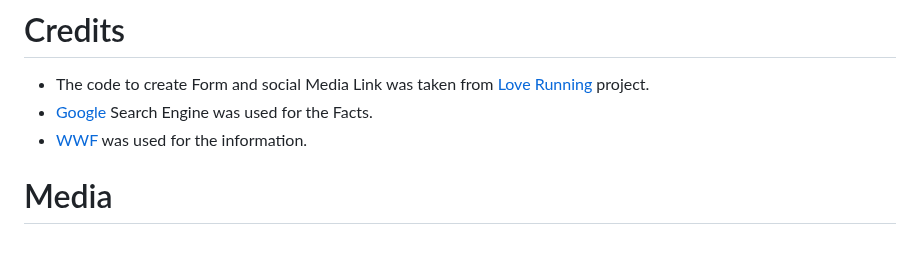
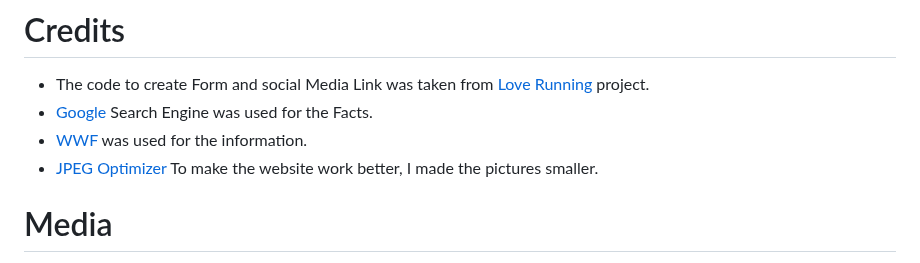
Before and after one commit to Srz97/deforestation, a Markdown page: README.md, the part around the change. Drawn GitHub-style.

```diff
--- a/README.md
+++ b/README.md
@@ -201,6 +201,7 @@ Ensuring menus are accessible by marking the current page as current for screen
 * The code to create Form and social Media Link was taken from [Love Running](https://learn.codeinstitute.net/courses/course-v1:CodeInstitute+LR101+2021_T1/courseware/4a07c57382724cfda5834497317f24d5/f2db5fd401004fccb43b01a6066a5333/) project.
 * [Google](https://www.google.com/) Search Engine was used for the Facts.
 * [WWF](https://www.worldwildlife.org/threats/deforestation-and-forest-degradation) was used for the information.
+* [JPEG Optimizer](https://jpeg-optimizer.com/) To make the website work better, I made the pictures smaller.
 
 # Media
 
```
